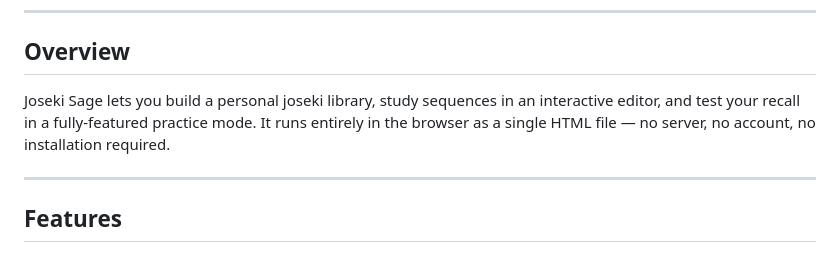
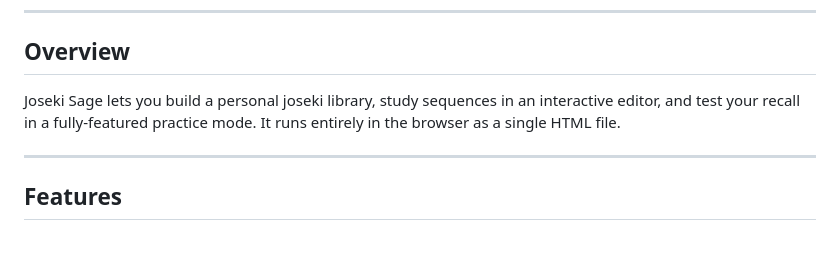
Before and after one commit to JosekiSage/Joseki-Sage, a Markdown page: README.md, the part around the change. Drawn GitHub-style.

```diff
--- a/README.md
+++ b/README.md
@@ -8,7 +8,7 @@ Live app: **[josekisage.github.io/Joseki-Sage](https://josekisage.github.io/Jose
 
 ## Overview
 
-Joseki Sage lets you build a personal joseki library, study sequences in an interactive editor, and test your recall in a fully-featured practice mode. It runs entirely in the browser as a single HTML file — no server, no account, no installation required.
+Joseki Sage lets you build a personal joseki library, study sequences in an interactive editor, and test your recall in a fully-featured practice mode. It runs entirely in the browser as a single HTML file.
 
 ---
 
```
